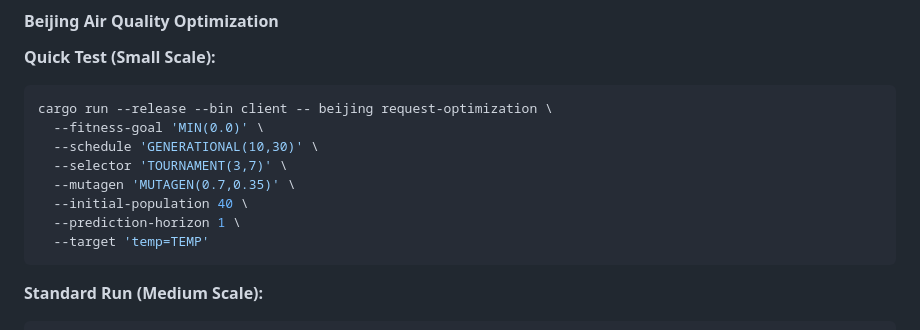
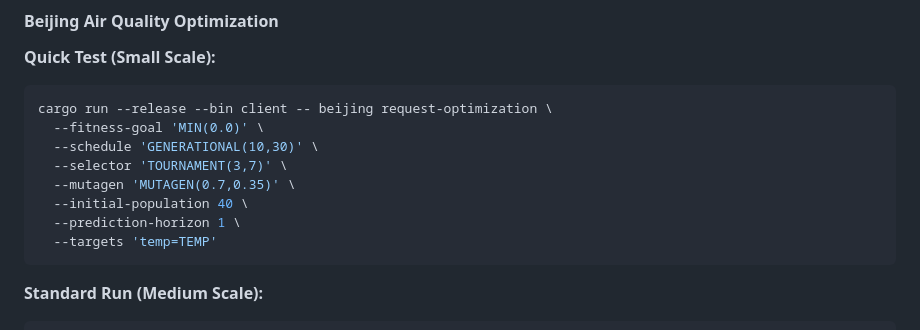
Before and after one commit to jakob-lilliemarck/fx-fitness-search, a Markdown page: README.md, the part around the change. Rendered like a GitHub page.

Commit message:
fix: updated README.md

````diff
--- a/README.md
+++ b/README.md
@@ -73,7 +73,7 @@ cargo run --release --bin client -- beijing request-optimization \
   --mutagen 'MUTAGEN(0.7,0.35)' \
   --initial-population 40 \
   --prediction-horizon 1 \
-  --target 'temp=TEMP'
+  --targets 'temp=TEMP'
 ```
 
 **Standard Run (Medium Scale):**
````
